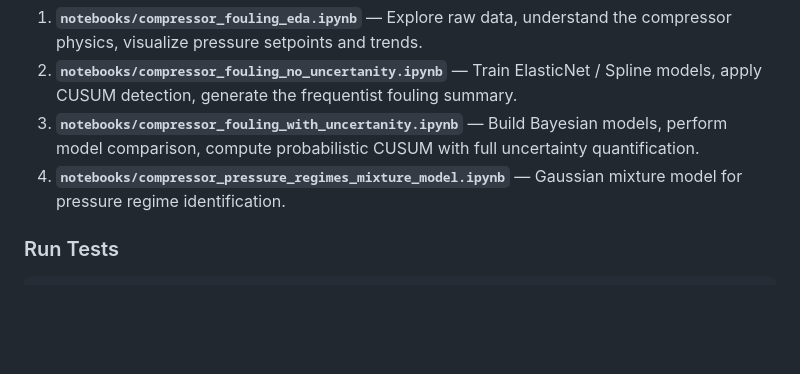
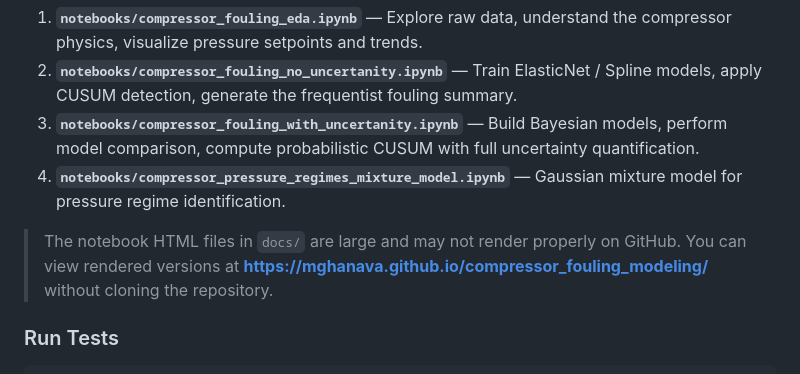
Before and after one commit to mghanava/compressor_fouling_modeling, a Markdown page: README.md, the part around the change. GitHub-like rendering; blank space fills up the shorter version.

Commit message:
Provided the link to view large html files properly.

````diff
--- a/README.md
+++ b/README.md
@@ -190,6 +190,8 @@ Recommended order:
 3. **`notebooks/compressor_fouling_with_uncertanity.ipynb`** — Build Bayesian models, perform model comparison, compute probabilistic CUSUM with full uncertainty quantification.
 4. **`notebooks/compressor_pressure_regimes_mixture_model.ipynb`** — Gaussian mixture model for pressure regime identification.
 
+> The notebook HTML files in `docs/` are large and may not render properly on GitHub. You can view rendered versions at **[https://mghanava.github.io/compressor_fouling_modeling/](https://mghanava.github.io/compressor_fouling_modeling/)** without cloning the repository.
+
 ### Run Tests
 
 ```bash
````
